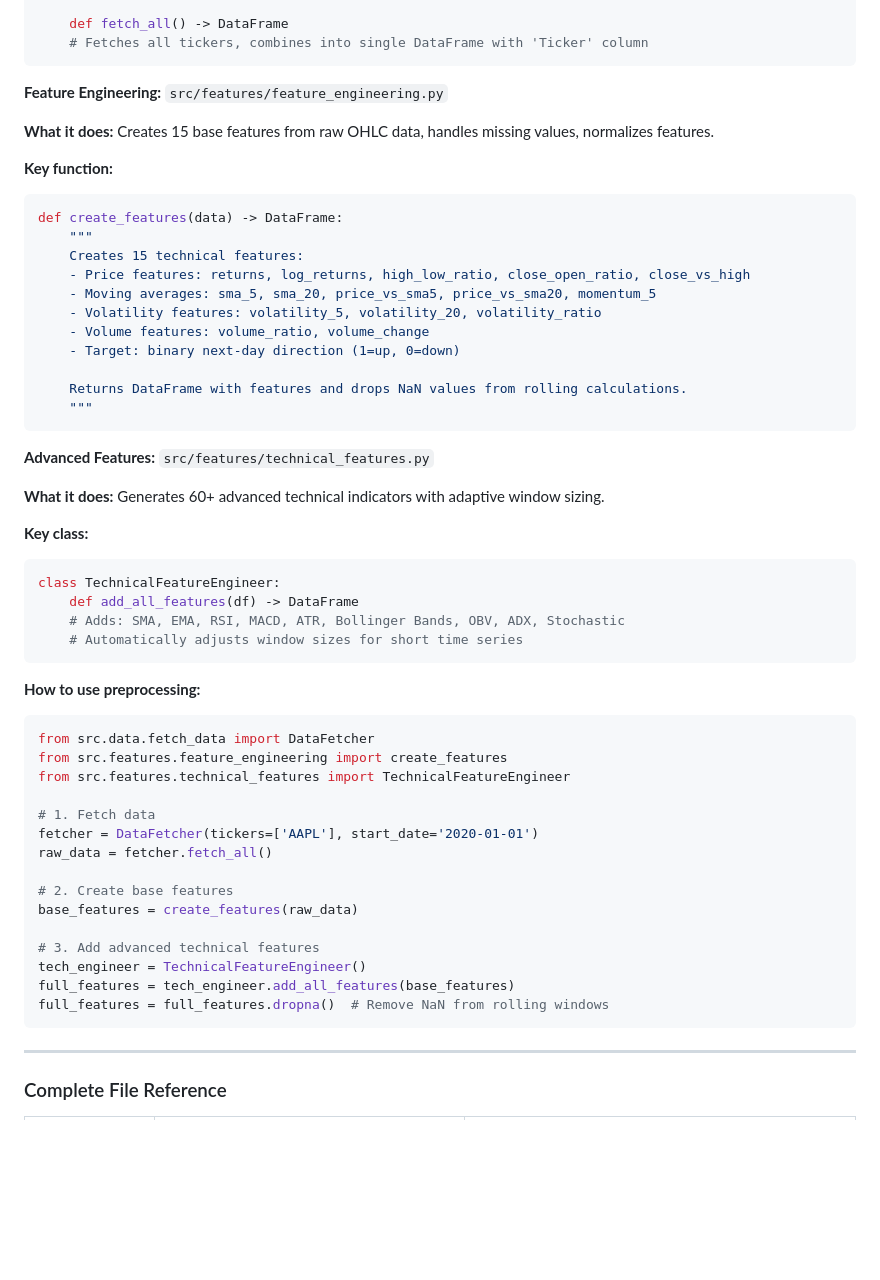
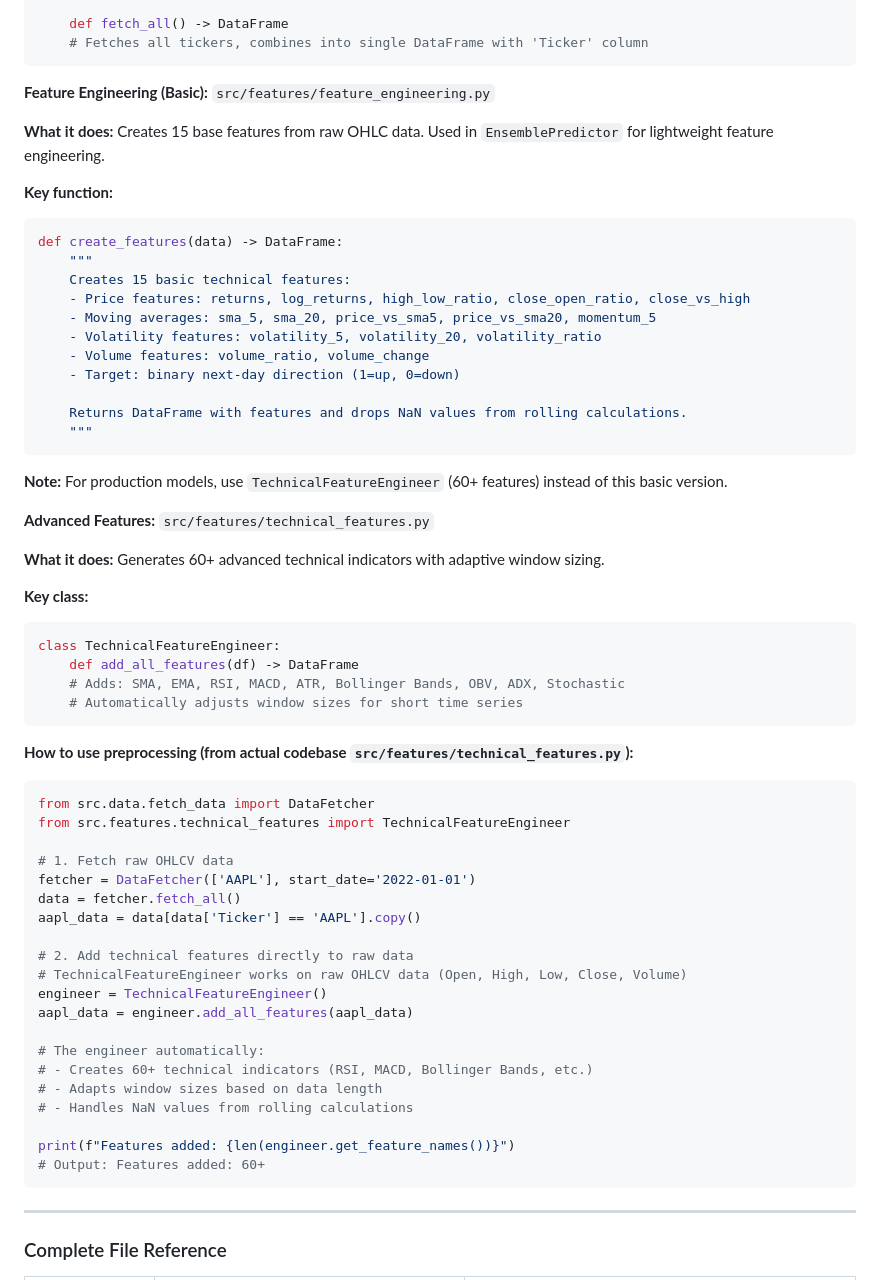
Before and after one commit to weilalicia7/ML-Assets-Price-Prediction, a Markdown page: README.md, the part around one of its changes. Rendered like a GitHub page; blank space fills up the shorter version.

````diff
--- a/README.md
+++ b/README.md
@@ -290,15 +315,15 @@ class DataFetcher:
     # Fetches all tickers, combines into single DataFrame with 'Ticker' column
 ```
 
-**Feature Engineering:** `src/features/feature_engineering.py`
+**Feature Engineering (Basic):** `src/features/feature_engineering.py`
 
-**What it does:** Creates 15 base features from raw OHLC data, handles missing values, normalizes features.
+**What it does:** Creates 15 base features from raw OHLC data. Used in `EnsemblePredictor` for lightweight feature engineering.
 
 **Key function:**
 ```python
 def create_features(data) -> DataFrame:
     """
-    Creates 15 technical features:
+    Creates 15 basic technical features:
     - Price features: returns, log_returns, high_low_ratio, close_open_ratio, close_vs_high
     - Moving averages: sma_5, sma_20, price_vs_sma5, price_vs_sma20, momentum_5
     - Volatility features: volatility_5, volatility_20, volatility_ratio
@@ -308,6 +333,8 @@ def create_features(data) -> DataFrame:
     Returns DataFrame with features and drops NaN values from rolling calculations.
     """
 ```
+
+**Note:** For production models, use `TechnicalFeatureEngineer` (60+ features) instead of this basic version.
 
 **Advanced Features:** `src/features/technical_features.py`
 
@@ -321,23 +348,28 @@ class TechnicalFeatureEngineer:
     # Automatically adjusts window sizes for short time series
 ```
 
-**How to use preprocessing:**
+**How to use preprocessing (from actual codebase `src/features/technical_features.py`):**
 ```python
 from src.data.fetch_data import DataFetcher
-from src.features.feature_engineering import create_features
 from src.features.technical_features import TechnicalFeatureEngineer
 
-# 1. Fetch data
-fetcher = DataFetcher(tickers=['AAPL'], start_date='2020-01-01')
-raw_data = fetcher.fetch_all()
+# 1. Fetch raw OHLCV data
+fetcher = DataFetcher(['AAPL'], start_date='2022-01-01')
+data = fetcher.fetch_all()
+aapl_data = data[data['Ticker'] == 'AAPL'].copy()
 
-# 2. Create base features
-base_features = create_features(raw_data)
+# 2. Add technical features directly to raw data
+# TechnicalFeatureEngineer works on raw OHLCV data (Open, High, Low, Close, Volume)
+engineer = TechnicalFeatureEngineer()
+aapl_data = engineer.add_all_features(aapl_data)
 
-# 3. Add advanced technical features
-tech_engineer = TechnicalFeatureEngineer()
-full_features = tech_engineer.add_all_features(base_features)
-full_features = full_features.dropna()  # Remove NaN from rolling windows
+# The engineer automatically:
+# - Creates 60+ technical indicators (RSI, MACD, Bollinger Bands, etc.)
+# - Adapts window sizes based on data length
+# - Handles NaN values from rolling calculations
+
+print(f"Features added: {len(engineer.get_feature_names())}")
+# Output: Features added: 60+
 ```
 
 ---
````
Also changed, not shown: other parts of README.md (+70 -24 lines).
